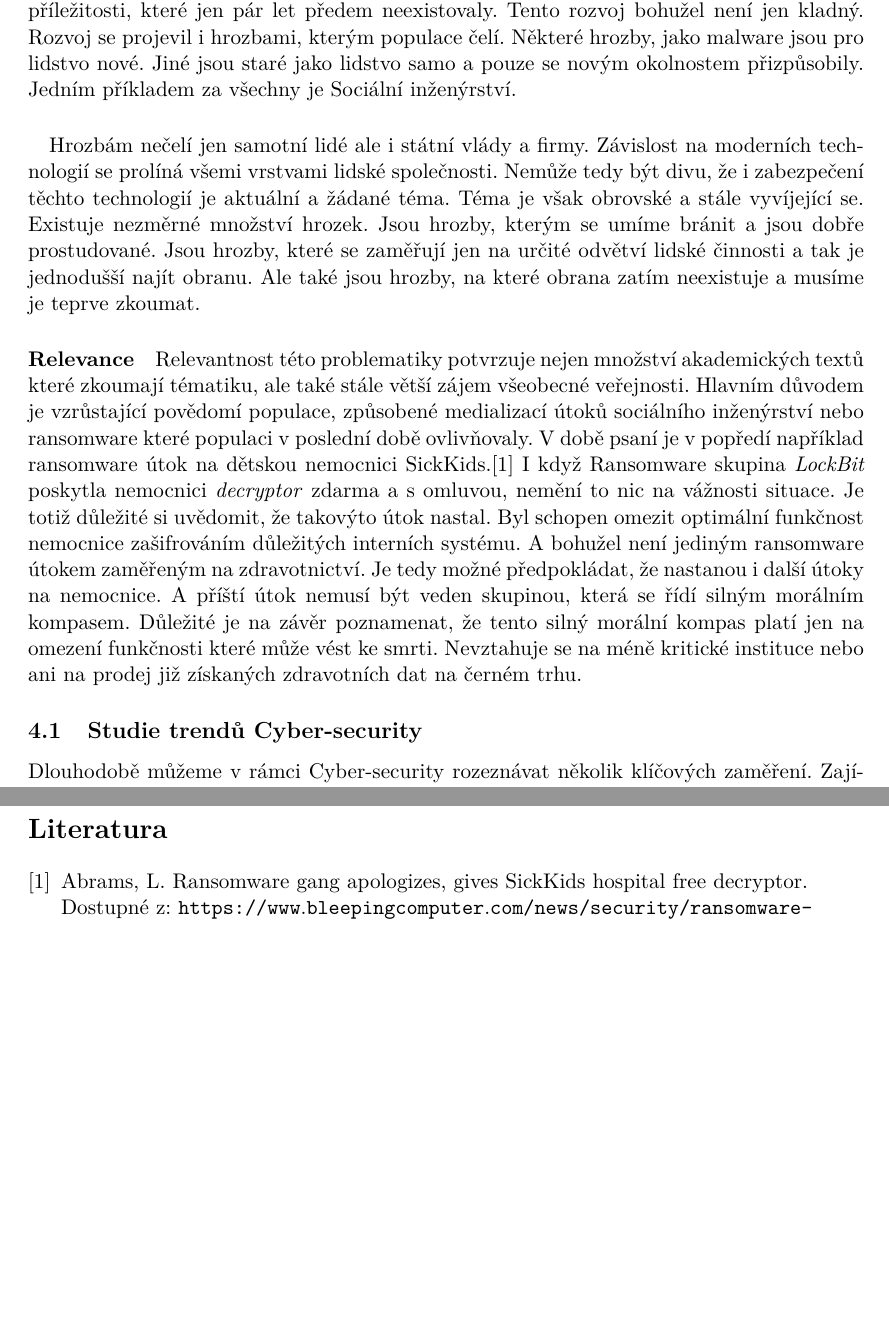
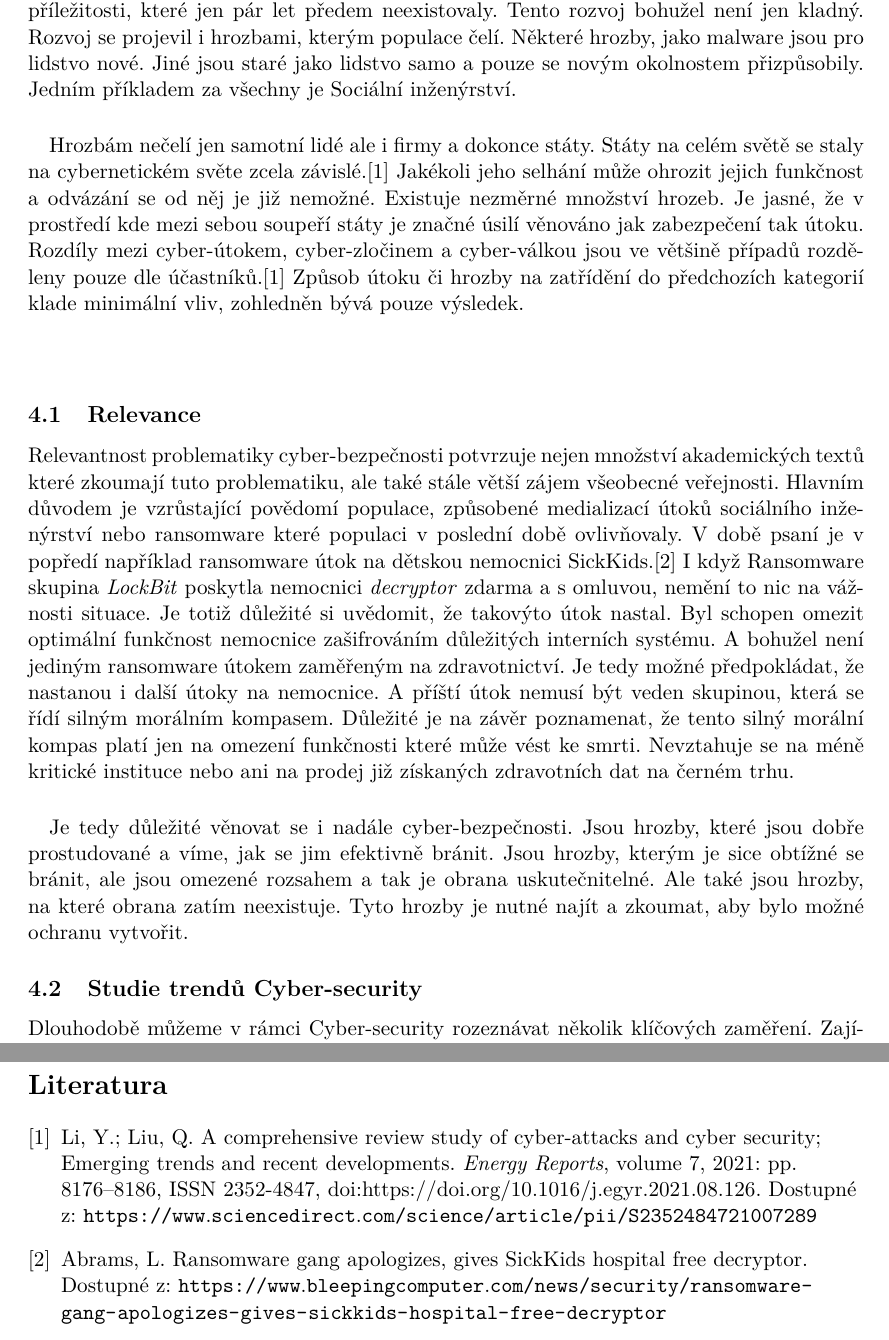
Before and after one commit to bonscji1/tex_UHK_bonsch_diplomka_red_team, a LaTeX thesis (main.tex, which reads content.tex, literature.bib): two parts of pages 9 and 17 of 21, joined at a grey line, cut so that both start at the same text, the shorter picture padded with empty space. Compiled offline with pdfLaTeX.

Commit message:
progress on pictures and attacks

```diff
--- a/content.tex
+++ b/content.tex
@@ -29,17 +29,22 @@ Jiné jsou staré jako lidstvo samo a pouze se novým okolnostem přizpůsobily.
 Jedním příkladem za všechny je Sociální inženýrství.
 
 \paragraph{}
-Hrozbám nečelí jen samotní lidé ale i státní vlády a firmy.
-Závislost na moderních technologií se prolíná všemi vrstvami lidské společnosti.
-Nemůže tedy být divu, že i zabezpečení těchto technologií je aktuální a žádané téma.
-Téma je však obrovské a stále vyvíjející se.
-Existuje nezměrné množství hrozek.
-Jsou hrozby, kterým se umíme bránit a jsou dobře prostudované.
-Jsou hrozby, které se zaměřují jen na určité odvětví lidské činnosti a tak je jednodušší najít obranu.
-Ale také jsou hrozby, na které obrana zatím neexistuje a musíme je teprve zkoumat.
+Hrozbám nečelí jen samotní lidé ale i firmy a dokonce státy.
+Státy na celém světě se staly na cybernetickém světe zcela závislé.\cite{LI20218176}
+Jakékoli jeho selhání může ohrozit jejich funkčnost a odvázání se od něj je již nemožné.
+Existuje nezměrné množství hrozeb.
+Je jasné, že v prostředí kde mezi sebou soupeří státy je značné úsilí věnováno jak zabezpečení tak útoku.
+Rozdíly mezi cyber-útokem, cyber-zločinem a cyber-válkou jsou ve většině případů rozděleny pouze dle účastníků.\cite{LI20218176}
+Způsob útoku či hrozby na zatřídění do předchozích kategorií klade minimální vliv, zohledněn bývá pouze výsledek.
 
-\paragraph{Relevance}
-Relevantnost této problematiky potvrzuje nejen množství akademických textů které zkoumají tématiku, ale také stále větší zájem všeobecné veřejnosti.
+\paragraph{}
+
+
+
+
+
+\subsection{Relevance}
+Relevantnost problematiky cyber-bezpečnosti potvrzuje nejen množství akademických textů které zkoumají tuto problematiku, ale také stále větší zájem všeobecné veřejnosti.
 Hlavním důvodem je vzrůstající povědomí populace, způsobené medializací útoků sociálního inženýrství nebo ransomware které populaci v poslední době ovlivňovaly.
 V době psaní je v popředí například ransomware útok na dětskou nemocnici SickKids.\cite{bleep_sickkids_ransom}
 I když Ransomware skupina \textit{LockBit} poskytla nemocnici \textit{decryptor} zdarma a s omluvou, nemění to nic na vážnosti situace.
@@ -50,6 +55,13 @@ Je tedy možné předpokládat, že nastanou i další útoky na nemocnice.
 A příští útok nemusí být veden skupinou, která se řídí silným morálním kompasem.
 Důležité je na závěr poznamenat, že tento silný morální kompas platí jen na omezení funkčnosti které může vést ke smrti.
 Nevztahuje se na méně kritické instituce nebo ani na prodej již získaných zdravotních dat na černém trhu.
+
+\paragraph{}
+Je tedy důležité věnovat se i nadále cyber-bezpečnosti.
+Jsou hrozby, které jsou dobře prostudované a víme, jak se jim efektivně bránit.
+Jsou hrozby, kterým je sice obtížné se bránit, ale jsou omezené rozsahem a tak je obrana uskutečnitelné.
+Ale také jsou hrozby, na které obrana zatím neexistuje.
+Tyto hrozby je nutné najít a zkoumat, aby bylo možné ochranu vytvořit.
 
 \subsection{Studie trendů Cyber-security}
 Dlouhodobě můžeme v rámci Cyber-security rozeznávat několik klíčových zaměření.
--- a/literature.bib
+++ b/literature.bib
@@ -60,3 +60,13 @@
     keywords = {Cyber-security trends, Topic modeling, Trend analysis, COVID-19 pandemic, Latent Dirichlet Allocation, Unsupervised machine learning},
     abstract = {This paper examines the transition in the cyber-security discipline induced by the ongoing COVID-19 pandemic. Using the classical information retrieval techniques, a more than twenty thousand documents are analyzed for the cyber content. In particular, we build the topic models using the Latent Dirichlet Allocation (LDA) unsupervised machine learning algorithm. The literature corpus is build through a uniform keyword search process made on the scholarly and the non-scholarly platforms filtered through the years 2010-2021. To qualitatively know the impact of COVID-19 pandemic on cyber-security, and perform a trend analysis of key themes, we organize the entire corpus into various (combination of) categories based on time period and whether the literature has undergone peer review process. Based on the weighted distribution of keywords in the aggregated corpus, we identify the key themes. While in the pre-COVID-19 period, the topics of cyber-threats to technology, privacy policy, blockchain remain popular, in the post-COVID-19 period, focus has shifted to challenges directly or indirectly brought by the pandemic. In particular, we observe post-COVID-19 cyber-security themes of privacy in healthcare, cyber insurance, cyber risks in supply chain gaining recognition. Few cyber-topics such as of malware, control system security remain important in perpetuity. We believe our work represents the evolving nature of the cyber-security discipline and reaffirms the need to tailor appropriate interventions by noting the key trends.}
 }
+
+@article{LI20218176,
+    title = {A comprehensive review study of cyber-attacks and cyber security; Emerging trends and recent developments},
+    journal = {Energy Reports},
+    volume = {7},
+    pages = {8176-8186},
+    year = {2021},
+    issn = {2352-4847},
+    doi = {https://doi.org/10.1016/j.egyr.2021.08.126},
+    url = {https://www.sciencedirect.com/science/article/pii/S2352484721007289},
```
Also changed, not shown: main.tex (+1 -1 lines), Images/assignment.png (renamed from images/assignment.png), Images/cyber_attack_types.png (added), Images/rovnovaha_paka.png (renamed from images/rovnovaha_paka.png), Images/uhk.jpg (renamed from images/uhk.jpg), Texts/A comprehensive review study of cyber-attacks and cyber security - Emerging trends and recent developments.pdf, content.tex (16 more changed lines), literature.bib (4 more changed lines).
